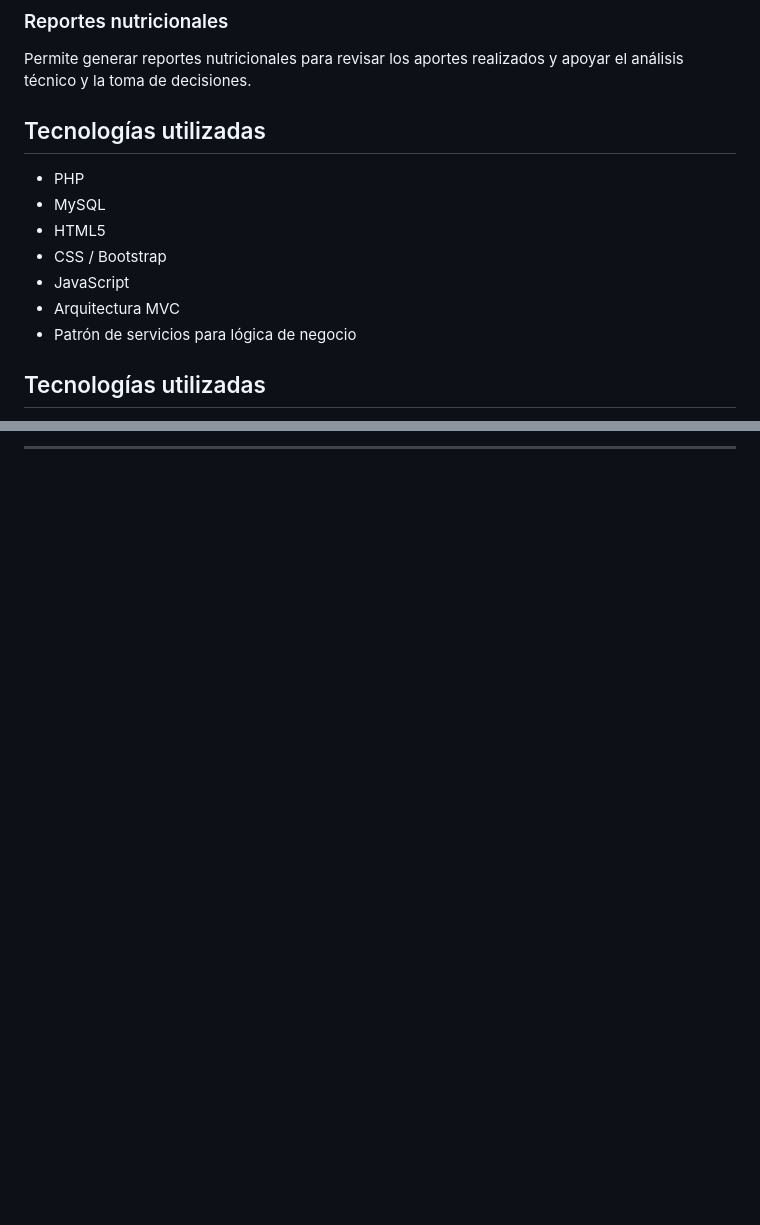
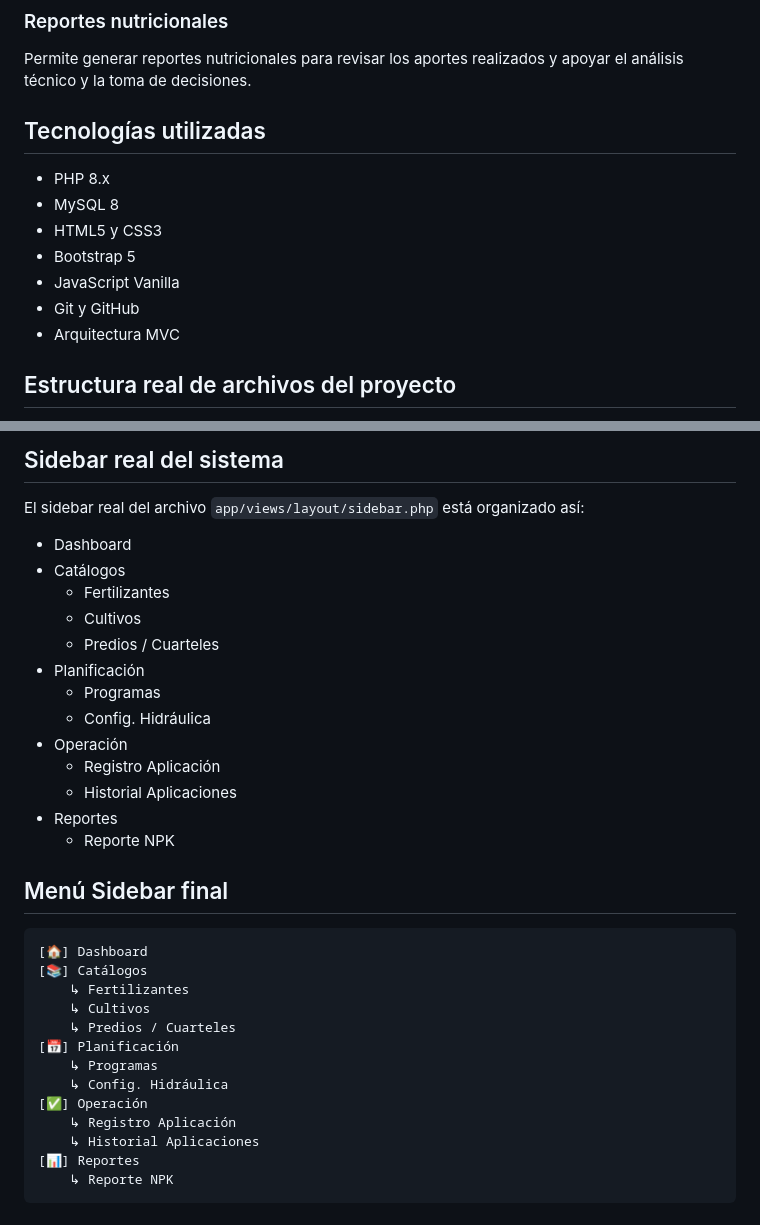
Before and after one commit to natyconh/abono-track, a Markdown page: README.md, 2 parts joined by grey strips. Drawn GitHub-style; blank space fills up the shorter version.

Commit message:
Fix README structure and sidebar to match actual repository layout

````diff
--- a/README.md
+++ b/README.md
@@ -54,16 +54,15 @@ Permite consultar registros históricos de fertilización, revisar aplicaciones
 
 Permite generar reportes nutricionales para revisar los aportes realizados y apoyar el análisis técnico y la toma de decisiones.
 
-
 ## Tecnologías utilizadas
 
-- PHP
-- MySQL
-- HTML5
-- CSS / Bootstrap
-- JavaScript
+- PHP 8.x
+- MySQL 8
+- HTML5 y CSS3
+- Bootstrap 5
+- JavaScript Vanilla
+- Git y GitHub
 - Arquitectura MVC
-- Patrón de servicios para lógica de negocio
 
-## Tecnologías utilizadas
+## Estructura real de archivos del proyecto
 
@@ -191,3 +126,37 @@ _legacy/abono-track/
 ```
 
----
+## Sidebar real del sistema
+
+El sidebar real del archivo `app/views/layout/sidebar.php` está organizado así:
+
+- Dashboard
+- Catálogos
+  - Fertilizantes
+  - Cultivos
+  - Predios / Cuarteles
+- Planificación
+  - Programas
+  - Config. Hidráulica
+- Operación
+  - Registro Aplicación
+  - Historial Aplicaciones
+- Reportes
+  - Reporte NPK
+
+## Menú Sidebar final
+
+```text
+[🏠] Dashboard
+[📚] Catálogos
+    ↳ Fertilizantes
+    ↳ Cultivos
+    ↳ Predios / Cuarteles
+[📅] Planificación
+    ↳ Programas
+    ↳ Config. Hidráulica
+[✅] Operación
+    ↳ Registro Aplicación
+    ↳ Historial Aplicaciones
+[📊] Reportes
+    ↳ Reporte NPK
+```
````
Also changed, not shown: other parts of README.md (+57 -121 lines).
